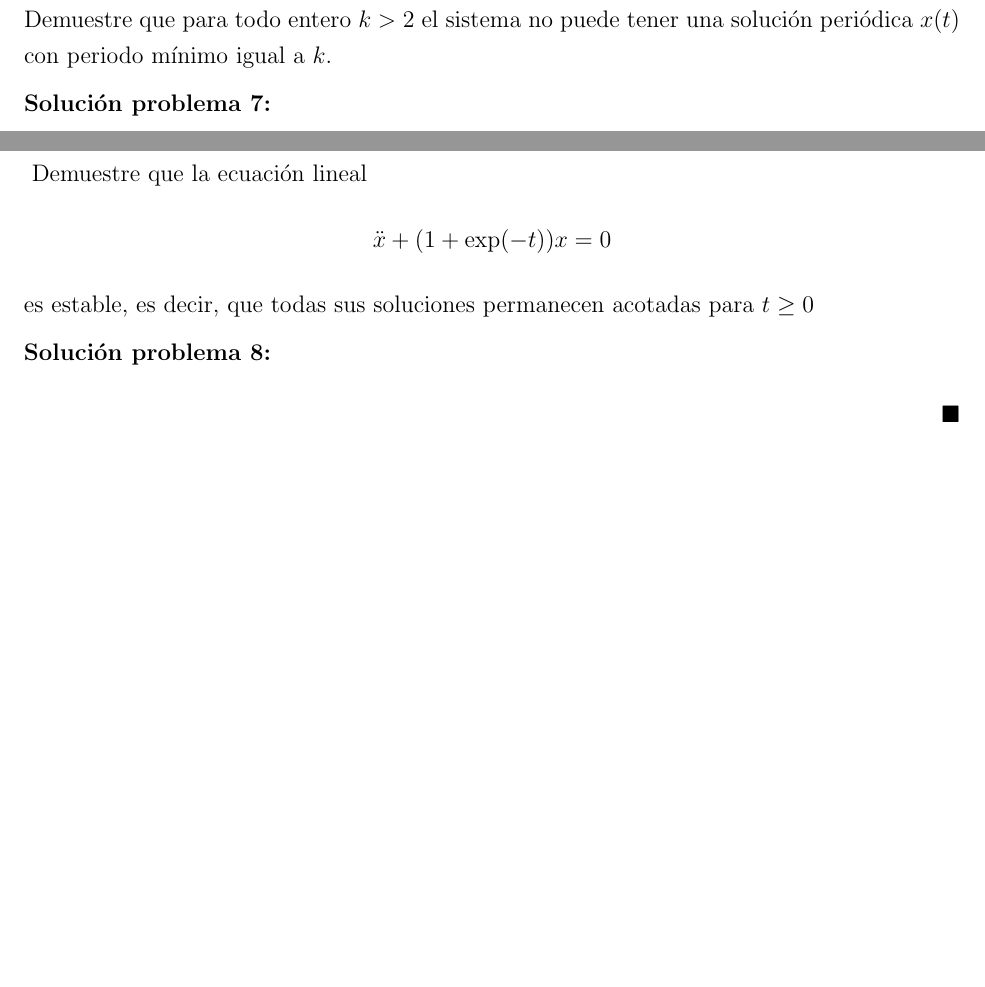
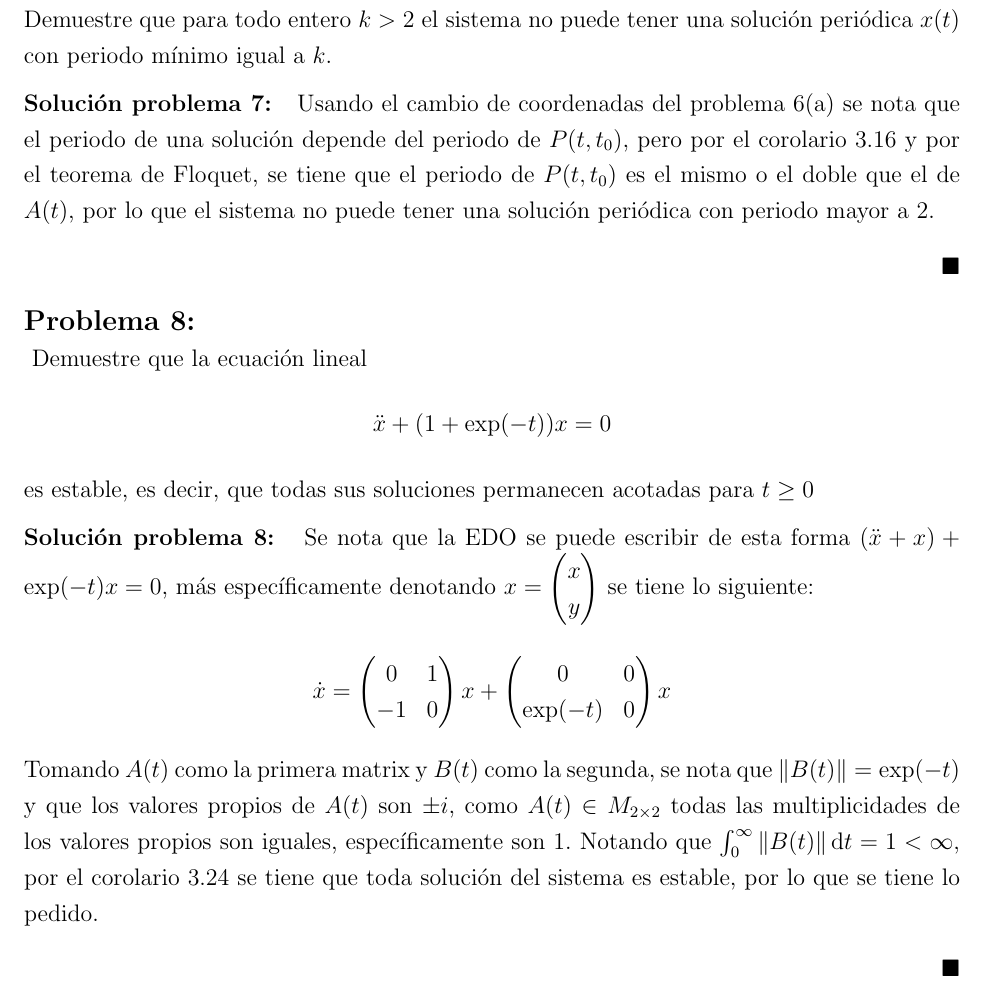
Before and after one commit to N9199/Tareas, a LaTeX problem sheet (EDO/Tarea 2/Tarea 2.tex): two parts of pages 6 and 7 of 7 before the commit and part of page 8 of 8 after it, the two joined at a grey line, cut so that both start at the same text, the shorter picture padded with empty space. The pictures show the PDF file EDO/Tarea 2/Tarea 2.pdf that the author committed with the source.

Commit message:
Update EDO

```diff
--- a/EDO/Tarea 2/Tarea 2.tex
+++ b/EDO/Tarea 2/Tarea 2.tex
@@ -58,0 +70,11 @@
+            -1&1\\0&-1
+        \end{pmatrix}\]
+        Como \(A_{-4}\) es una matriz constante se tiene que la solución general del sistema es la siguiente:
+        \[x(t)=S\exp(tJ)S^{-1}x_0\]
+        Donde \(x_0\) es la condición inicial y donde \(S\) es la matriz tal que \(A_{-4}=SJS^{-1}\). Luego por lo que se vio en el Teschl se tiene que \(\exp(J)=\begin{pmatrix}
+            1/e&1/e\\0&1/e
+        \end{pmatrix}\), y calculando \(S=\begin{pmatrix}
+            1&-\frac13\\1&0
+        \end{pmatrix}\) se tiene que la solución general es de la siguiente manera:
+        \begin{equation*}
+            x(t)=\exp(t)\begin{pmatrix}
@@ -58,0 +86 @@
+            \Delta=(b+2)^2-4\cdot(9+2b)=(b+4)(b-8)
@@ -124,7 +157,7 @@
 \end{prob}
 
 \begin{sol}
-
+    Usando el cambio de coordenadas del problema 6(a) se nota que el periodo de una solución depende del periodo de \(P(t,t_0)\), pero por el corolario 3.16 y por el teorema de Floquet, se tiene que el periodo de \(P(t,t_0)\) es el mismo o el doble que el de \(A(t)\), por lo que el sistema no puede tener una solución periódica con periodo mayor a \(2\).
 \end{sol}
 
 \begin{prob}
@@ -134,7 +167,17 @@
 \end{prob}
 
 \begin{sol}
-
+    Se nota que la EDO se puede escribir de esta forma \((\ddot{x}+x)+\exp(-t)x=0\), más específicamente denotando \(x=\begin{pmatrix}
+        x\\y
+    \end{pmatrix}\) se tiene lo siguiente:
+    \begin{equation*}
+        \dot{x}=\begin{pmatrix}
+            0&1\\-1&0
+        \end{pmatrix}x+\begin{pmatrix}
+            0&0\\\exp(-t)&0
+        \end{pmatrix}x
+    \end{equation*}
+    Tomando \(A(t)\) como la primera matrix y \(B(t)\) como la segunda, se nota que \(\norm{B(t)}=\exp(-t)\) y que los valores propios de \(A(t)\) son \(\pm i\), como \(A(t)\in M_{2\times 2}\) todas las multiplicidades de los valores propios son iguales, específicamente son \(1\). Notando que \(\int_0^\infty\norm{B(t)}\d{t}=1<\infty\), por el corolario 3.24 se tiene que toda solución del sistema es estable, por lo que se tiene lo pedido.
 \end{sol}
 
 \end{document}
```
Also changed, not shown: EDO/Tarea 2/Tarea 2.pdf, EDO/Tarea 2/Tarea 2.tex (33 more changed lines).
